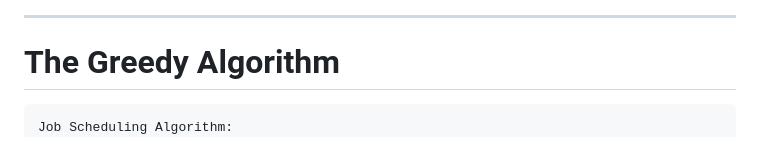
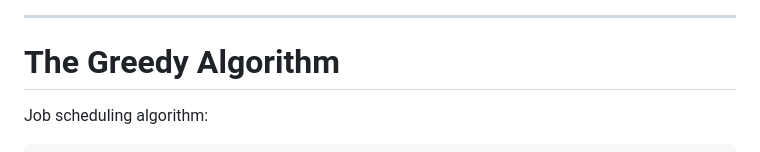
Before and after one commit to michaelsoltys/IAA, a Markdown page: Slides/slides_2.2.md, the part around the change. Drawn GitHub-style.

Commit message:
Fix formatting of job scheduling algorithm header in slides

````diff
--- a/Slides/slides_2.2.md
+++ b/Slides/slides_2.2.md
@@ -97,8 +97,8 @@ $$t_1 \neq t_2 \text{ and } S(t_1) \neq 0 \Rightarrow S(t_1) \neq S(t_2)$$
 
 # The Greedy Algorithm
 
+Job scheduling algorithm:
 ```text
-Job Scheduling Algorithm:
 Sort jobs by non-increasing profit: g₁ ≥ g₂ ≥ ... ≥ gₙ
 d ← max_i dᵢ
 for t = 1 to d:
````
